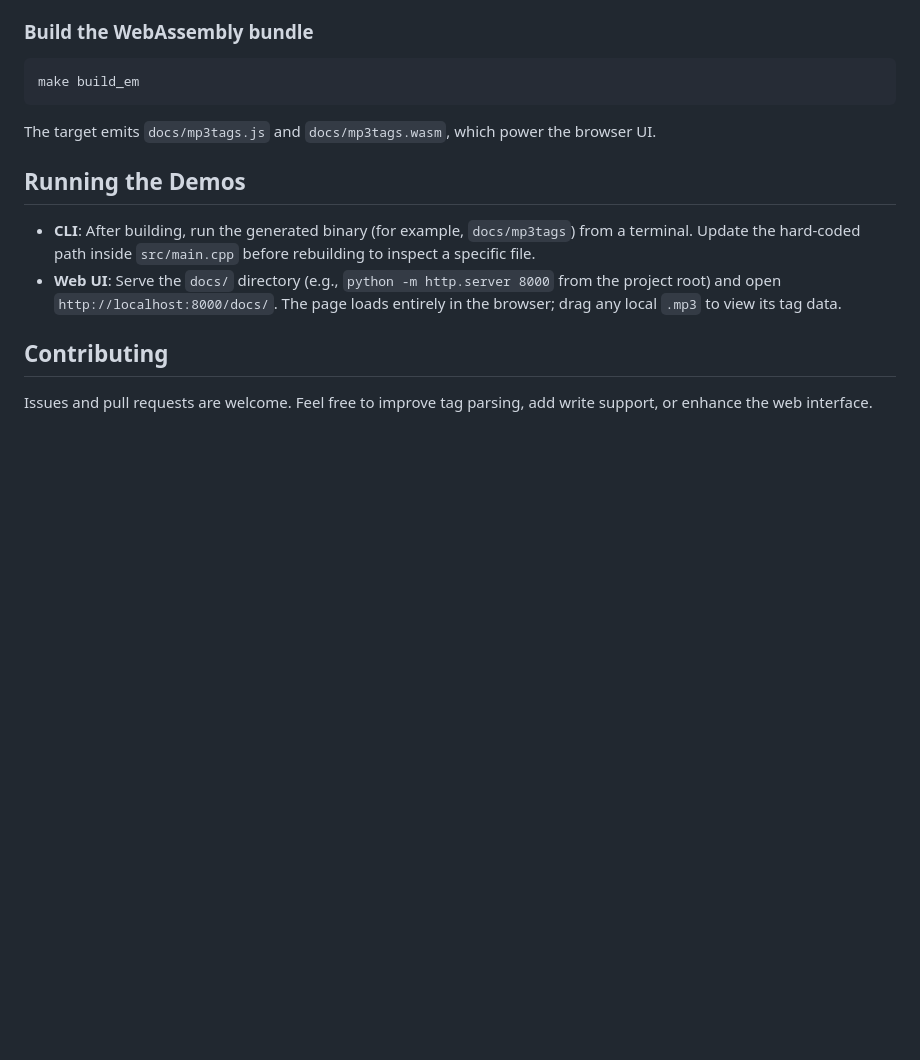
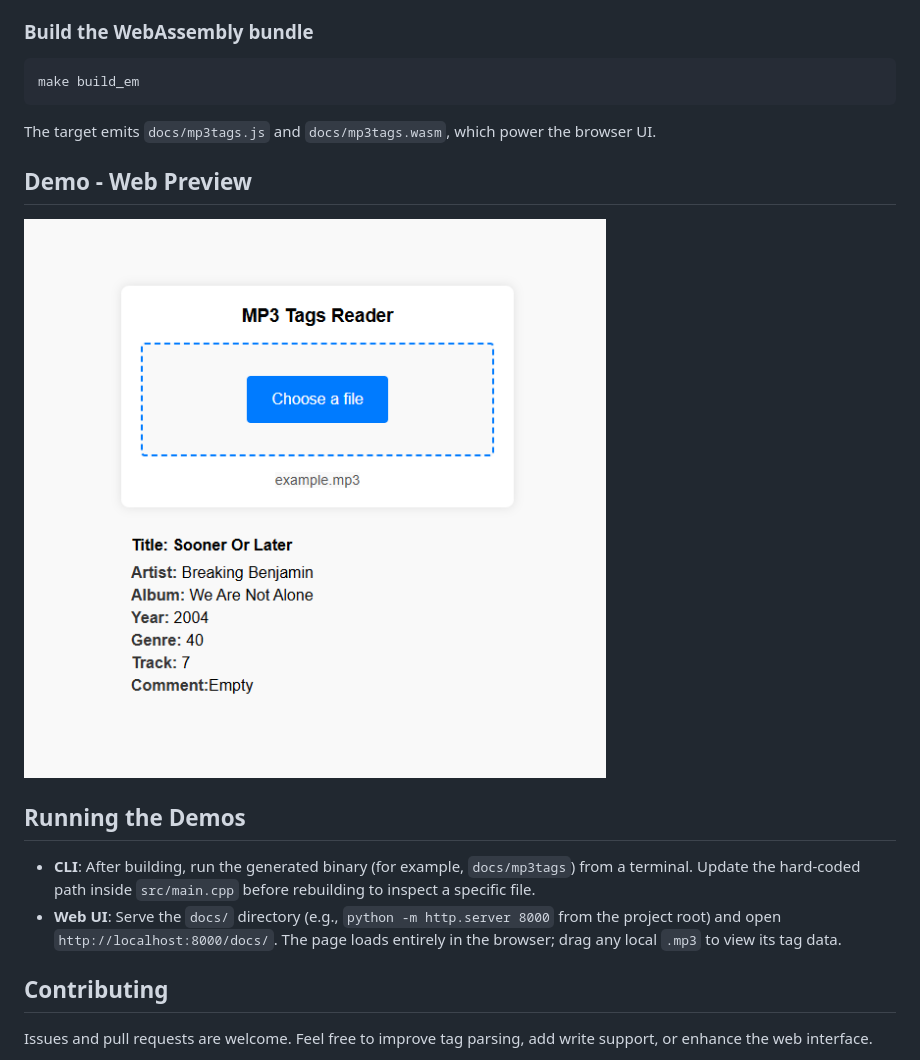
Before and after one commit to atrox39/MP3EditorCore, a Markdown page: README.md, the part around the change. Drawn GitHub-style; pictures changed too: docs/demo1.png (added); blank space fills up the shorter version.

Commit message:
feat: demo image

````diff
--- a/README.md
+++ b/README.md
@@ -31,6 +31,10 @@ make build_em
 ```
 The target emits `docs/mp3tags.js` and `docs/mp3tags.wasm`, which power the browser UI.
 
+## Demo - Web Preview
+
+![Demo 1](docs/demo1.png "Demo")
+
 ## Running the Demos
 - **CLI**: After building, run the generated binary (for example, `docs/mp3tags`) from a terminal. Update the hard-coded path inside `src/main.cpp` before rebuilding to inspect a specific file.
 - **Web UI**: Serve the `docs/` directory (e.g., `python -m http.server 8000` from the project root) and open `http://localhost:8000/docs/`. The page loads entirely in the browser; drag any local `.mp3` to view its tag data.
````
